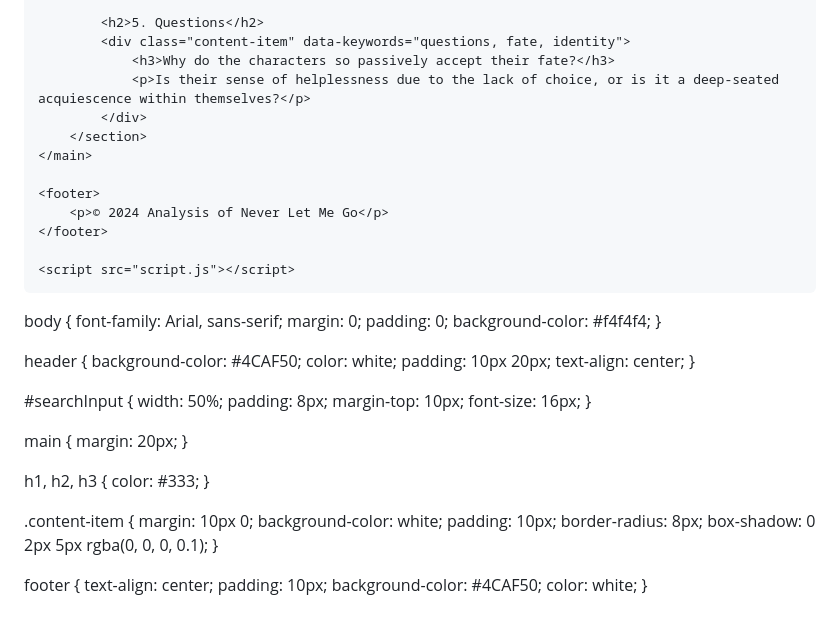
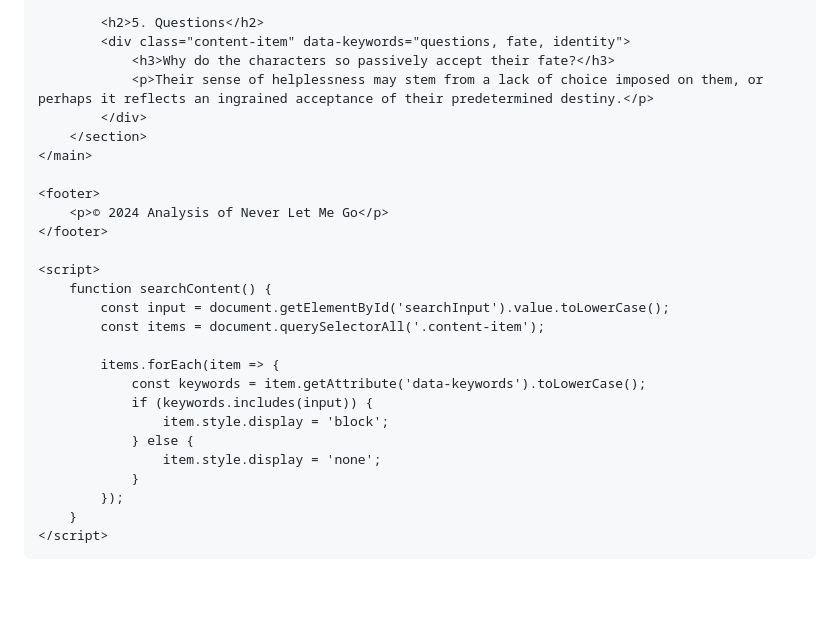
Before and after one commit to Dingding070307/Never-let-me-go, a Markdown page: README.md, the part around the change printed below. Drawn GitHub-style; blank space fills up the shorter version.

```diff
--- a/README.md
+++ b/README.md
@@ -51,7 +51,7 @@
             <h2>5. Questions</h2>
             <div class="content-item" data-keywords="questions, fate, identity">
                 <h3>Why do the characters so passively accept their fate?</h3>
-                <p>Is their sense of helplessness due to the lack of choice, or is it a deep-seated acquiescence within themselves?</p>
+                <p>Their sense of helplessness may stem from a lack of choice imposed on them, or perhaps it reflects an ingrained acceptance of their predetermined destiny.</p>
             </div>
         </section>
     </main>
@@ -60,50 +60,20 @@
         <p>© 2024 Analysis of Never Let Me Go</p>
     </footer>
 
-    <script src="script.js"></script>
+    <script>
+        function searchContent() {
+            const input = document.getElementById('searchInput').value.toLowerCase();
+            const items = document.querySelectorAll('.content-item');
+
+            items.forEach(item => {
+                const keywords = item.getAttribute('data-keywords').toLowerCase();
+                if (keywords.includes(input)) {
+                    item.style.display = 'block';
+                } else {
+                    item.style.display = 'none';
+                }
+            });
+        }
+    </script>
 </body>
 </html>
-
-body {
-    font-family: Arial, sans-serif;
-    margin: 0;
-    padding: 0;
-    background-color: #f4f4f4;
-}
-
-header {
-    background-color: #4CAF50;
-    color: white;
-    padding: 10px 20px;
-    text-align: center;
-}
-
-#searchInput {
-    width: 50%;
-    padding: 8px;
-    margin-top: 10px;
-    font-size: 16px;
-}
-
-main {
-    margin: 20px;
-}
-
-h1, h2, h3 {
-    color: #333;
-}
-
-.content-item {
-    margin: 10px 0;
-    background-color: white;
-    padding: 10px;
-    border-radius: 8px;
-    box-shadow: 0 2px 5px rgba(0, 0, 0, 0.1);
-}
-
-footer {
-    text-align: center;
-    padding: 10px;
-    background-color: #4CAF50;
-    color: white;
-}
```
Also changed, not shown: other parts of README.md (+1 -1 lines).
